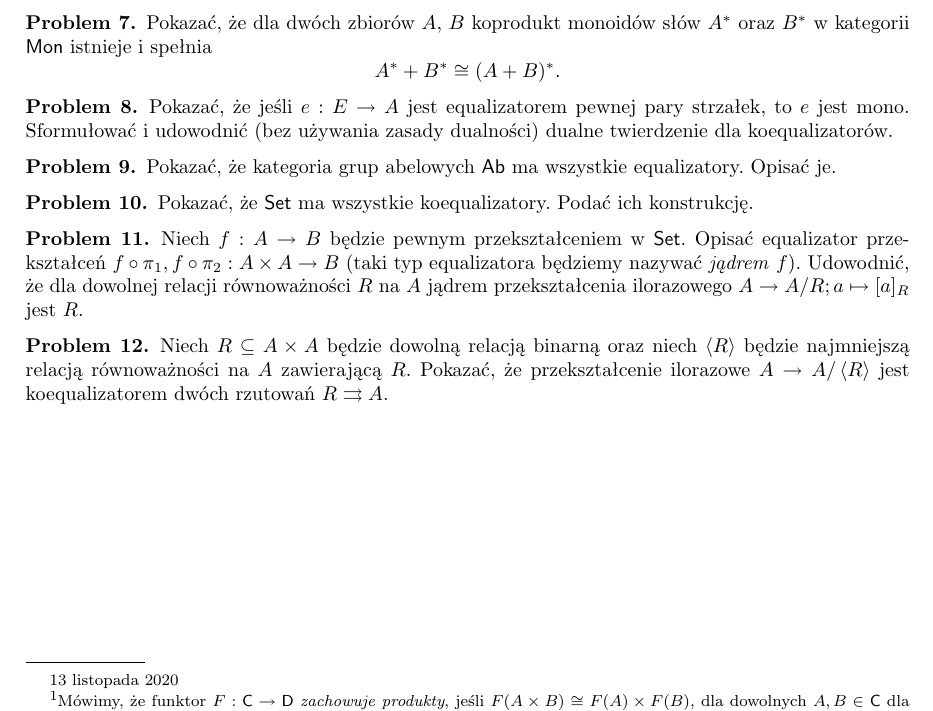
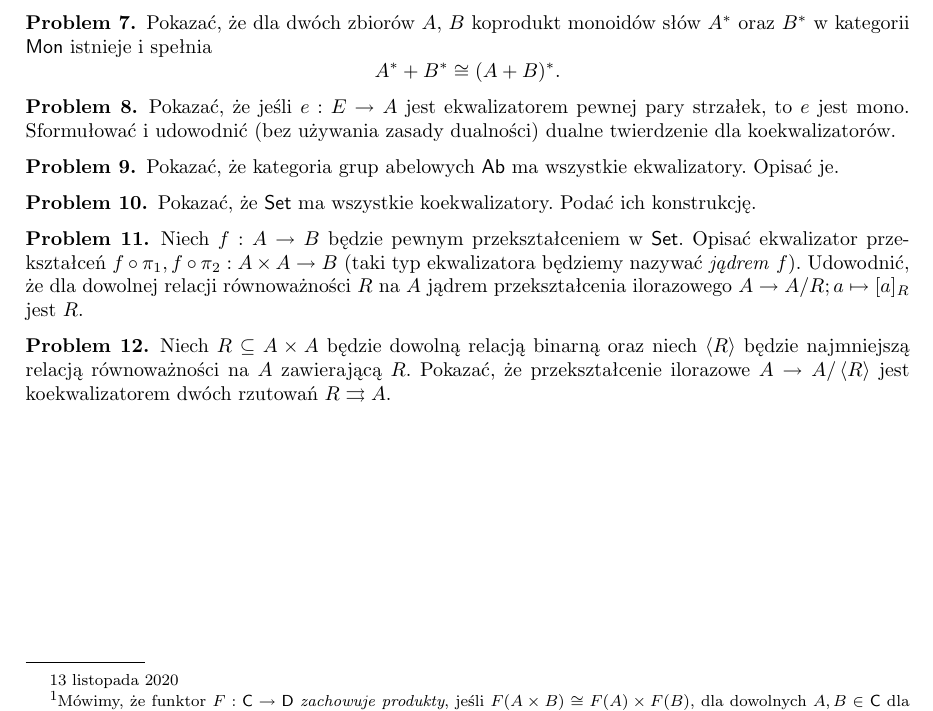
Before and after one commit to iwashis/cats2020, a LaTeX paper (Zadania/tk2.tex): part of the page, cut so that both start at the same text. Compiled offline with pdfLaTeX.

Commit message:
Fixes (minor) in tk2

```diff
--- a/Zadania/tk2.tex
+++ b/Zadania/tk2.tex
@@ -84,20 +84,20 @@ $$
 
 
 \begin{problem}
-Pokazać, że jeśli $e:E\to A$ jest equalizatorem pewnej pary strzałek, to $e$ jest mono. Sformułować i udowodnić (bez używania zasady dualności) dualne twierdzenie dla koequalizatorów.
+Pokazać, że jeśli $e:E\to A$ jest ekwalizatorem pewnej pary strzałek, to $e$ jest mono. Sformułować i udowodnić (bez używania zasady dualności) dualne twierdzenie dla koekwalizatorów.
 \end{problem}
 
 \begin{problem}
-Pokazać, że kategoria grup abelowych $\mathsf{Ab}$ ma wszystkie equalizatory. Opisać je.
+Pokazać, że kategoria grup abelowych $\mathsf{Ab}$ ma wszystkie ekwalizatory. Opisać je.
 \end{problem}
 
 \begin{problem}
-Pokazać, że $\mathsf{Set}$ ma wszystkie koequalizatory. Podać ich konstrukcję.
+Pokazać, że $\mathsf{Set}$ ma wszystkie koekwalizatory. Podać ich konstrukcję.
 \end{problem}
 \begin{problem}
-Niech $f:A\to B$ będzie pewnym przekształceniem w $\mathsf{Set}$. Opisać equalizator przekształceń $f\circ \pi_1, f\circ \pi_2:A\times A\to B$ (taki typ equalizatora będziemy nazywać \emph{jądrem} $f$). Udowodnić, że dla dowolnej relacji równoważności $R$ na $A$ jądrem  przekształcenia ilorazowego $A\to A/R; a\mapsto [a]_R$ jest $R$.
+Niech $f:A\to B$ będzie pewnym przekształceniem w $\mathsf{Set}$. Opisać ekwalizator przekształceń $f\circ \pi_1, f\circ \pi_2:A\times A\to B$ (taki typ ekwalizatora będziemy nazywać \emph{jądrem} $f$). Udowodnić, że dla dowolnej relacji równoważności $R$ na $A$ jądrem  przekształcenia ilorazowego $A\to A/R; a\mapsto [a]_R$ jest $R$.
 \end{problem}
 \begin{problem}
-Niech $R\subseteq A\times A$ będzie dowolną relacją binarną oraz niech $\left < R\right >$ będzie najmniejszą relacją równoważności na $A$ zawierającą $R$. Pokazać, że przekształcenie ilorazowe $A\to A/\left < R \right >$ jest koequalizatorem dwóch rzutowań $R\rightrightarrows A$.
+Niech $R\subseteq A\times A$ będzie dowolną relacją binarną oraz niech $\left < R\right >$ będzie najmniejszą relacją równoważności na $A$ zawierającą $R$. Pokazać, że przekształcenie ilorazowe $A\to A/\left < R \right >$ jest koekwalizatorem dwóch rzutowań $R\rightrightarrows A$.
 \end{problem}
 \end{document}
```
Also changed, not shown: Zadania/tk2.pdf.
